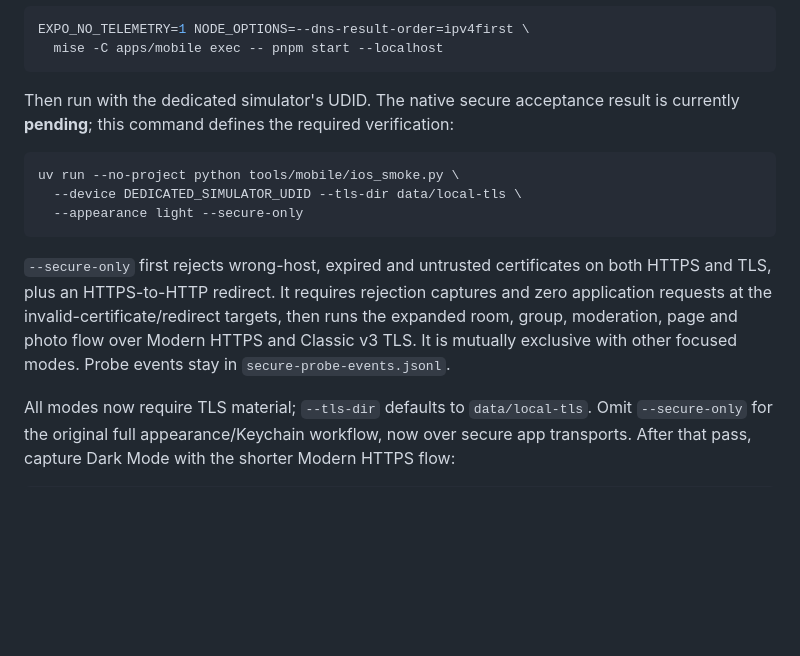
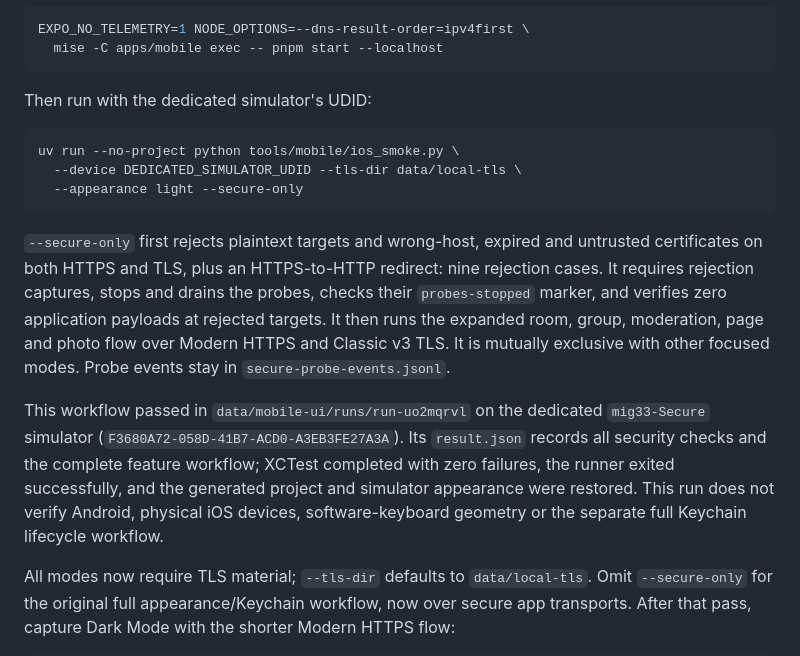
Before and after one commit to hailam/mig33, a Markdown page: tools/mobile/README.md, the part around the change. GitHub-like rendering; blank space fills up the shorter version.

````diff
--- a/tools/mobile/README.md
+++ b/tools/mobile/README.md
@@ -67,8 +67,7 @@ EXPO_NO_TELEMETRY=1 NODE_OPTIONS=--dns-result-order=ipv4first \
   mise -C apps/mobile exec -- pnpm start --localhost
 ```
 
-Then run with the dedicated simulator's UDID. The native secure acceptance
-result is currently **pending**; this command defines the required verification:
+Then run with the dedicated simulator's UDID:
 
 ```sh
 uv run --no-project python tools/mobile/ios_smoke.py \
@@ -76,12 +75,22 @@ uv run --no-project python tools/mobile/ios_smoke.py \
   --appearance light --secure-only
 ```
 
-`--secure-only` first rejects wrong-host, expired and untrusted certificates on
-both HTTPS and TLS, plus an HTTPS-to-HTTP redirect. It requires rejection
-captures and zero application requests at the invalid-certificate/redirect
-targets, then runs the expanded room, group, moderation, page and photo flow
-over Modern HTTPS and Classic v3 TLS. It is mutually exclusive with other
-focused modes. Probe events stay in `secure-probe-events.jsonl`.
+`--secure-only` first rejects plaintext targets and wrong-host, expired and
+untrusted certificates on both HTTPS and TLS, plus an HTTPS-to-HTTP redirect:
+nine rejection cases. It requires rejection captures, stops and drains the
+probes, checks their `probes-stopped` marker, and verifies zero application
+payloads at rejected targets. It then runs the expanded room, group,
+moderation, page and photo flow over Modern HTTPS and Classic v3 TLS. It is
+mutually exclusive with other focused modes. Probe events stay in
+`secure-probe-events.jsonl`.
+
+This workflow passed in `data/mobile-ui/runs/run-uo2mqrvl` on the dedicated
+`mig33-Secure` simulator (`F3680A72-058D-41B7-ACD0-A3EB3FE27A3A`). Its
+`result.json` records all security checks and the complete feature workflow;
+XCTest completed with zero failures, the runner exited successfully, and the
+generated project and simulator appearance were restored. This run does not
+verify Android, physical iOS devices, software-keyboard geometry or the
+separate full Keychain lifecycle workflow.
 
 All modes now require TLS material; `--tls-dir` defaults to `data/local-tls`.
 Omit `--secure-only` for the original full appearance/Keychain workflow, now
````
Also changed, not shown: apps/mobile/README.md (+22 -8 lines), docs/mobile-secure-transports.md (+23 -7 lines).
